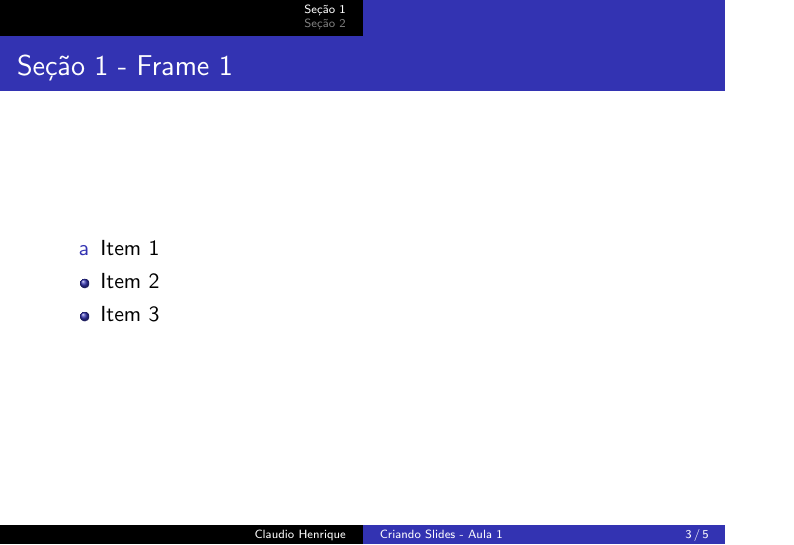
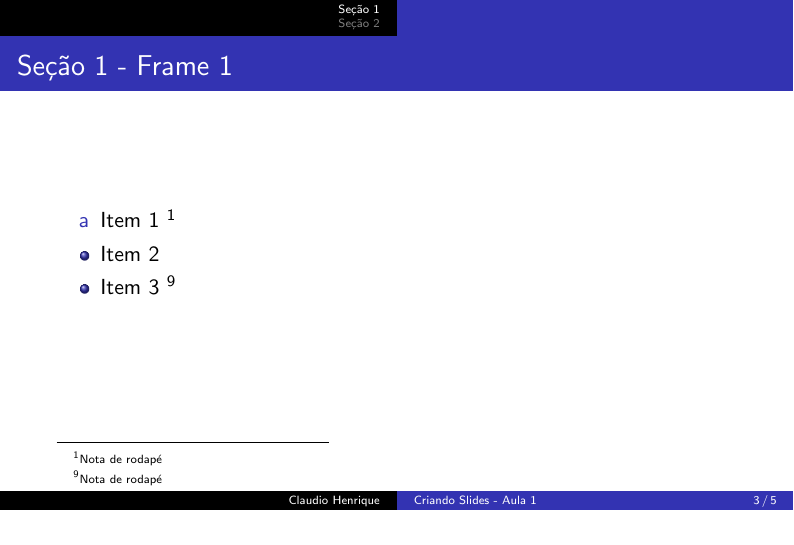
Before and after one commit to cHenrique0/learning-latex, LaTeX slides (classes/Slides/main.tex): page 3 of 7. Compiled offline with pdfLaTeX.

Commit message:
learning about foot notes

```diff
--- a/classes/Slides/main.tex
+++ b/classes/Slides/main.tex
@@ -1,4 +1,4 @@
-\documentclass{beamer}
+\documentclass[aspectratio=149]{beamer} % ratio - 1610, 149, 54, 43, 32. Padrão: 43
 
 % Tema do slide
 \usetheme{Copenhagen}
@@ -15,6 +15,7 @@
 \usepackage{physics}
 \setbeamercovered{transparent} % deixa os itens das listas transparentes(ver o comando de marcar o item ativo)
 \beamertemplatenavigationsymbolsempty % tira os atalhos de navegação do slide(canto inferiro direito)
+\renewcommand{\footnotesize}{\tiny} % configuração das notas de rodapé
 
 % Páginas
 %\setbeamerfont{page number in head/foot}{size=\large} % tamanho da fonte grande
@@ -42,9 +43,9 @@
 	\begin{frame}{Seção 1 - Frame 1}
 		% Lista de itens
 		\begin{itemize}
-			\item[a] Item 1
+			\item[a] Item 1 \footnote{Nota de rodapé}
 			\item Item 2
-			\item Item 3
+			\item Item 3 \footnote[9]{Nota de rodapé}
 		\end{itemize}
 	\end{frame}
 
```
Also changed, not shown: classes/Slides/main.pdf.
